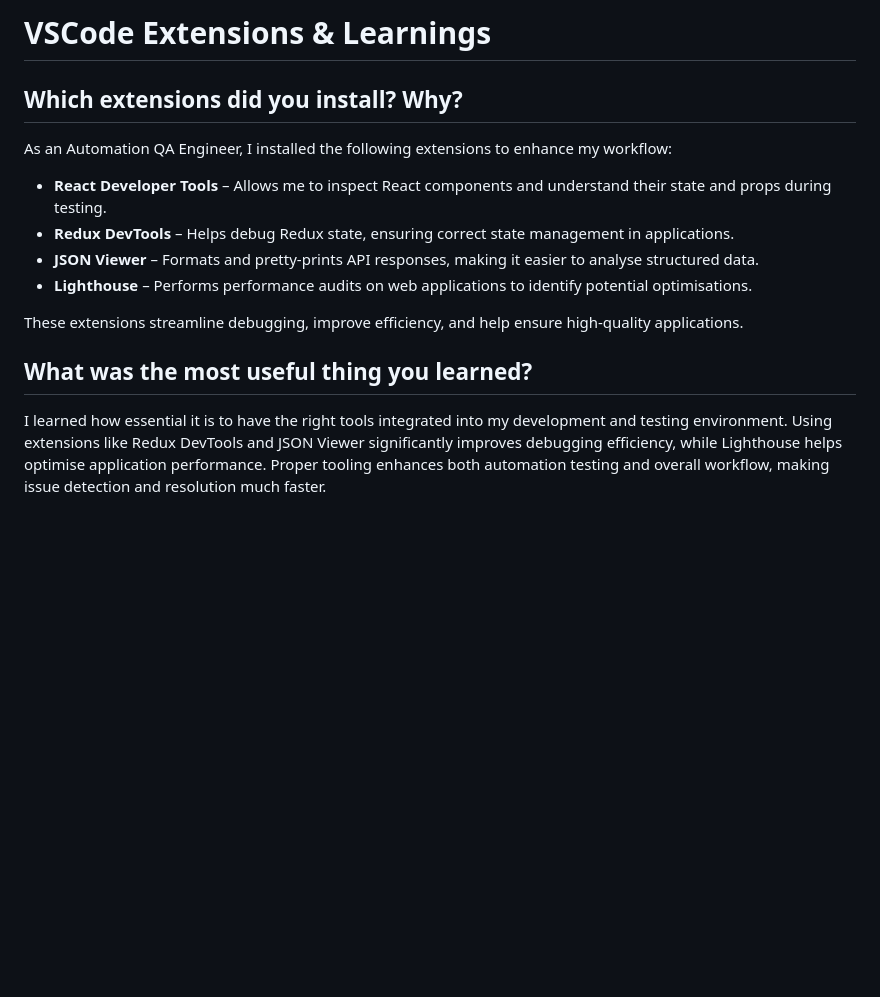
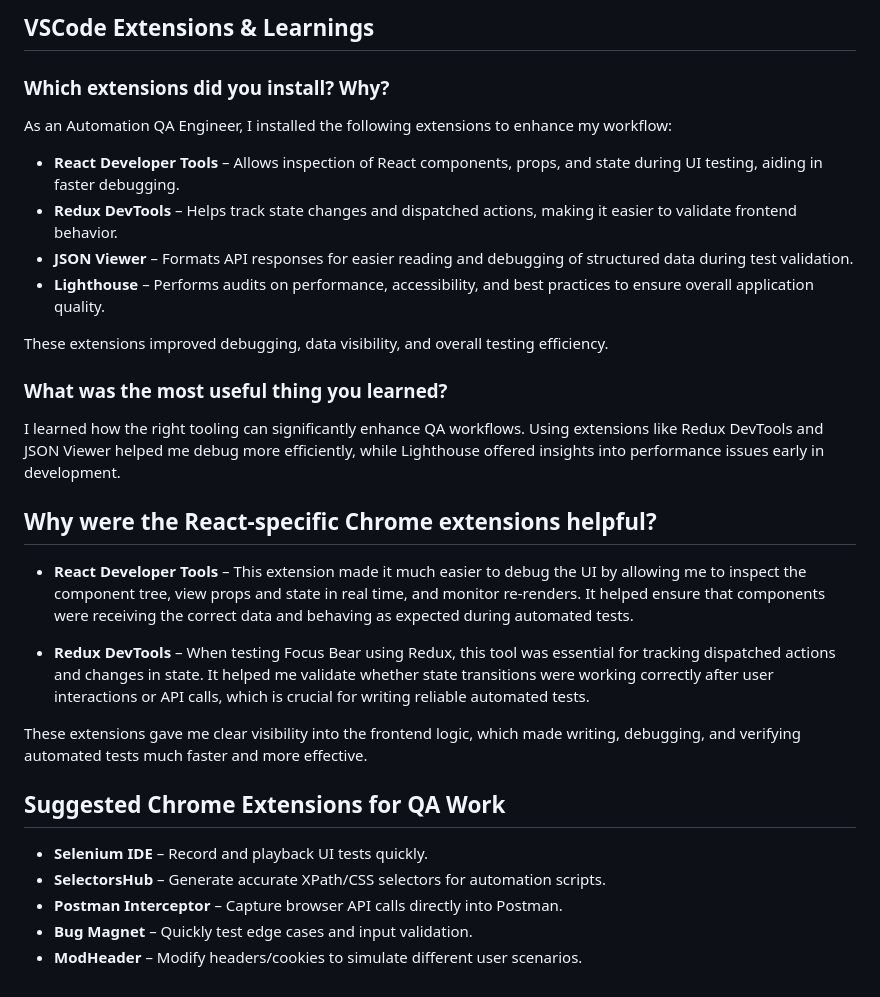
Before and after one commit to h-stefanidis/intern-repo, a Markdown page: Milestone 2/chrome_extensions.MD, the part around the change. Rendered like a GitHub page; blank space fills up the shorter version.

```diff
--- a/Milestone 2/chrome_extensions.MD
+++ b/Milestone 2/chrome_extensions.MD
@@ -1,16 +1,32 @@
-# VSCode Extensions & Learnings
+## VSCode Extensions & Learnings
 
-## Which extensions did you install? Why?
+### Which extensions did you install? Why?
 
 As an Automation QA Engineer, I installed the following extensions to enhance my workflow:
 
-- **React Developer Tools** – Allows me to inspect React components and understand their state and props during testing.
-- **Redux DevTools** – Helps debug Redux state, ensuring correct state management in applications.
-- **JSON Viewer** – Formats and pretty-prints API responses, making it easier to analyse structured data.
-- **Lighthouse** – Performs performance audits on web applications to identify potential optimisations.
+- **React Developer Tools** – Allows inspection of React components, props, and state during UI testing, aiding in faster debugging.
+- **Redux DevTools** – Helps track state changes and dispatched actions, making it easier to validate frontend behavior.
+- **JSON Viewer** – Formats API responses for easier reading and debugging of structured data during test validation.
+- **Lighthouse** – Performs audits on performance, accessibility, and best practices to ensure overall application quality.
 
-These extensions streamline debugging, improve efficiency, and help ensure high-quality applications.
+These extensions improved debugging, data visibility, and overall testing efficiency.
 
-## What was the most useful thing you learned?
+### What was the most useful thing you learned?
 
-I learned how essential it is to have the right tools integrated into my development and testing environment. Using extensions like Redux DevTools and JSON Viewer significantly improves debugging efficiency, while Lighthouse helps optimise application performance. Proper tooling enhances both automation testing and overall workflow, making issue detection and resolution much faster.
+I learned how the right tooling can significantly enhance QA workflows. Using extensions like Redux DevTools and JSON Viewer helped me debug more efficiently, while Lighthouse offered insights into performance issues early in development.
+
+## Why were the React-specific Chrome extensions helpful?
+
+- **React Developer Tools** – This extension made it much easier to debug the UI by allowing me to inspect the component tree, view props and state in real time, and monitor re-renders. It helped ensure that components were receiving the correct data and behaving as expected during automated tests.
+
+- **Redux DevTools** – When testing Focus Bear using Redux, this tool was essential for tracking dispatched actions and changes in state. It helped me validate whether state transitions were working correctly after user interactions or API calls, which is crucial for writing reliable automated tests.
+
+These extensions gave me clear visibility into the frontend logic, which made writing, debugging, and verifying automated tests much faster and more effective.
+
+## Suggested Chrome Extensions for QA Work
+
+- **Selenium IDE** – Record and playback UI tests quickly.
+- **SelectorsHub** – Generate accurate XPath/CSS selectors for automation scripts.
+- **Postman Interceptor** – Capture browser API calls directly into Postman.
+- **Bug Magnet** – Quickly test edge cases and input validation.
+- **ModHeader** – Modify headers/cookies to simulate different user scenarios.
```
Also changed, not shown: Milestone 1/trying_out_Focus_Bear.MD (+6 -2 lines), Milestone 3/pull_requests.MD (+12 -2 lines), Milestone 1/image-1.png (added), Milestone 1/image.png (added).
